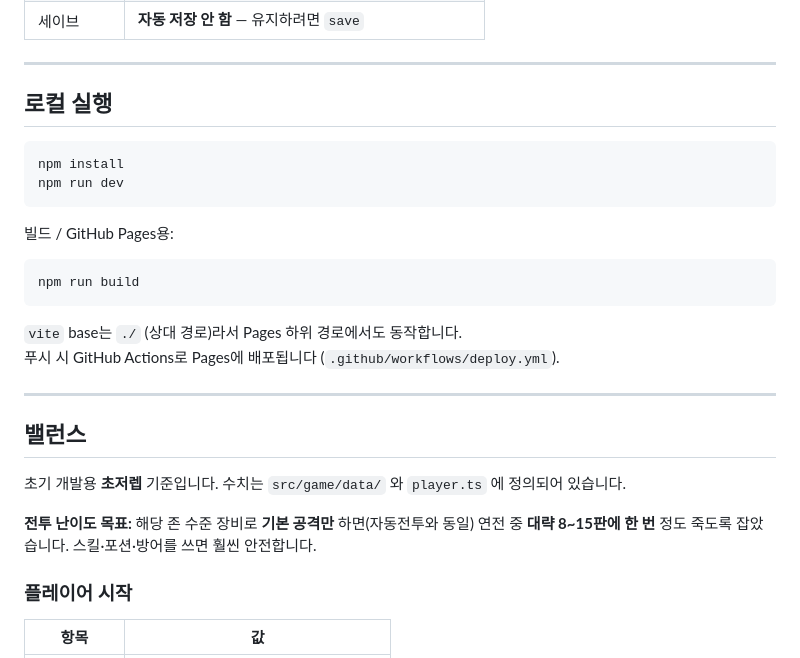
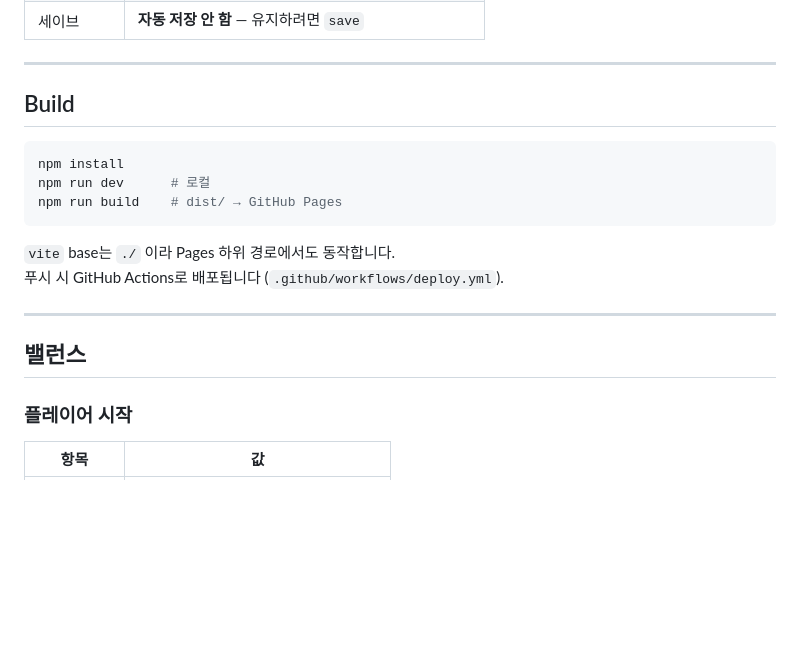
Before and after one commit to BetterJeong/nan-2026-rpg, a Markdown page: README.md, the part around one of its changes. Rendered like a GitHub page; blank space fills up the shorter version.

````diff
--- a/README.md
+++ b/README.md
@@ -417,29 +379,20 @@ hellothisistestforadmin
 
 ---
 
-## 로컬 실행
+## Build
 
 ```bash
 npm install
-npm run dev
+npm run dev      # 로컬
+npm run build    # dist/ → GitHub Pages
 ```
 
-빌드 / GitHub Pages용:
-
-```bash
-npm run build
-```
-
-`vite` base는 `./` (상대 경로)라서 Pages 하위 경로에서도 동작합니다.
-푸시 시 GitHub Actions로 Pages에 배포됩니다 (`.github/workflows/deploy.yml`).
+`vite` base는 `./` 이라 Pages 하위 경로에서도 동작합니다.
+푸시 시 GitHub Actions로 배포됩니다 (`.github/workflows/deploy.yml`).
 
 ---
 
 ## 밸런스
-
-초기 개발용 **초저렙** 기준입니다. 수치는 `src/game/data/` 와 `player.ts` 에 정의되어 있습니다.
-
-**전투 난이도 목표:** 해당 존 수준 장비로 **기본 공격만** 하면(자동전투와 동일) 연전 중 **대략 8~15판에 한 번** 정도 죽도록 잡았습니다. 스킬·포션·방어를 쓰면 훨씬 안전합니다.
 
 ### 플레이어 시작
 
````
Also changed, not shown: other parts of README.md (+28 -101 lines).
